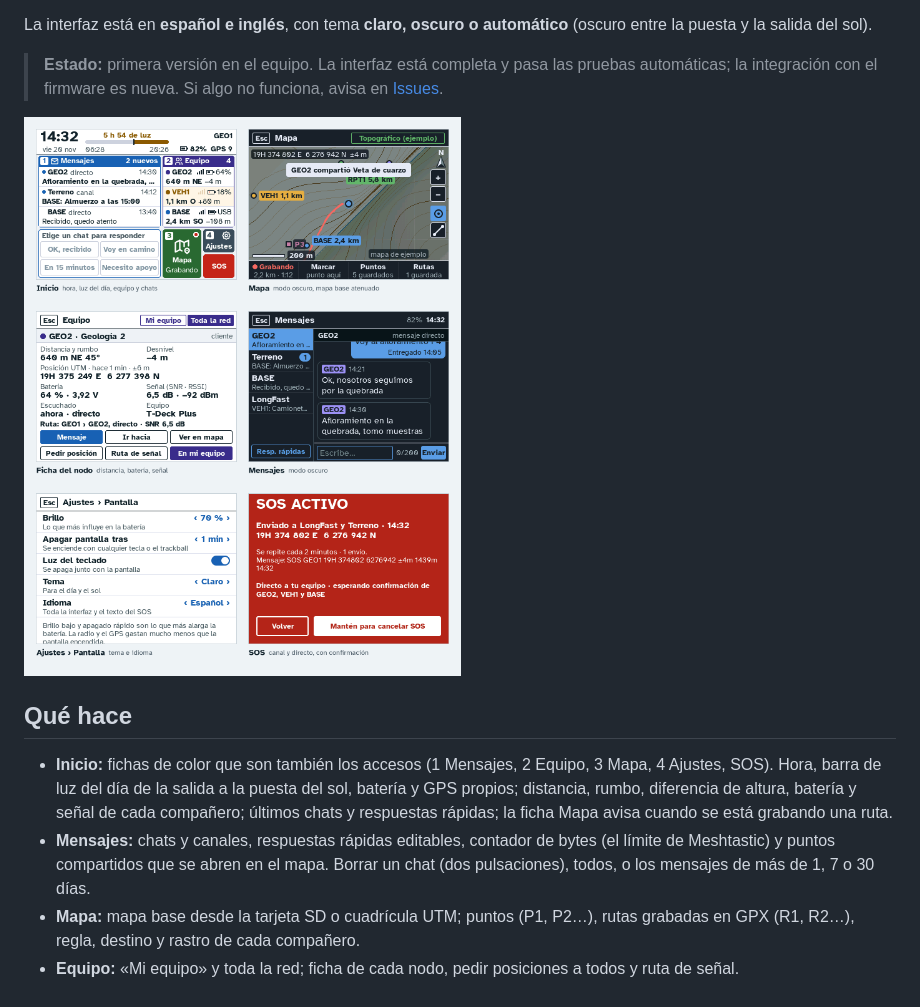
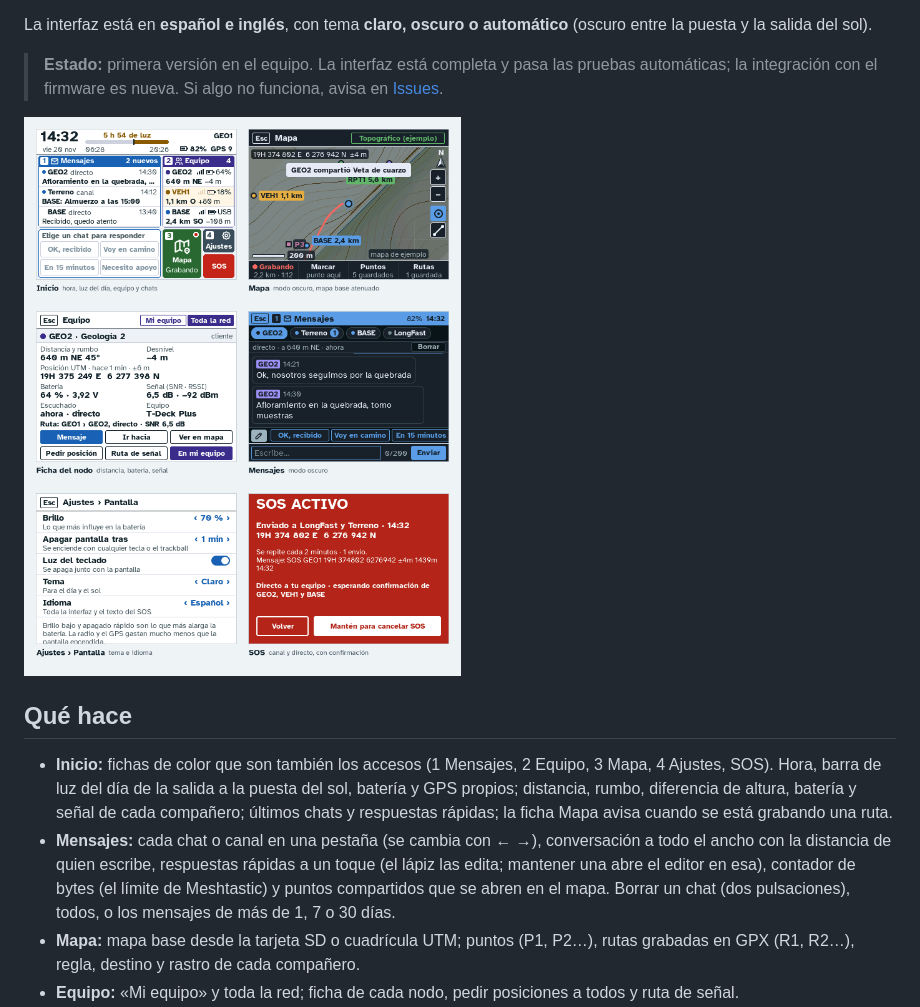
Before and after one commit to Roberto-Larregla/t-field-ui, a Markdown page: README.es.md, the part around the change. Rendered like a GitHub page; pictures changed too: docs/img/pantallas.png.

```diff
--- a/README.es.md
+++ b/README.es.md
@@ -20,7 +20,7 @@ La interfaz está en **español e inglés**, con tema **claro, oscuro o automát
 ## Qué hace
 
 - **Inicio:** fichas de color que son también los accesos (1 Mensajes, 2 Equipo, 3 Mapa, 4 Ajustes, SOS). Hora, barra de luz del día de la salida a la puesta del sol, batería y GPS propios; distancia, rumbo, diferencia de altura, batería y señal de cada compañero; últimos chats y respuestas rápidas; la ficha Mapa avisa cuando se está grabando una ruta.
-- **Mensajes:** chats y canales, respuestas rápidas editables, contador de bytes (el límite de Meshtastic) y puntos compartidos que se abren en el mapa. Borrar un chat (dos pulsaciones), todos, o los mensajes de más de 1, 7 o 30 días.
+- **Mensajes:** cada chat o canal en una pestaña (se cambia con ← →), conversación a todo el ancho con la distancia de quien escribe, respuestas rápidas a un toque (el lápiz las edita; mantener una abre el editor en esa), contador de bytes (el límite de Meshtastic) y puntos compartidos que se abren en el mapa. Borrar un chat (dos pulsaciones), todos, o los mensajes de más de 1, 7 o 30 días.
 - **Mapa:** mapa base desde la tarjeta SD o cuadrícula UTM; puntos (P1, P2…), rutas grabadas en GPX (R1, R2…), regla, destino y rastro de cada compañero.
 - **Equipo:** «Mi equipo» y toda la red; ficha de cada nodo, pedir posiciones a todos y ruta de señal.
 - **SOS:** por el canal y directo a cada miembro, mostrando quién lo recibió.
```
Also changed, not shown: README.md (+1 -1 lines), docs/img/screens-en.png, 8 other files.
